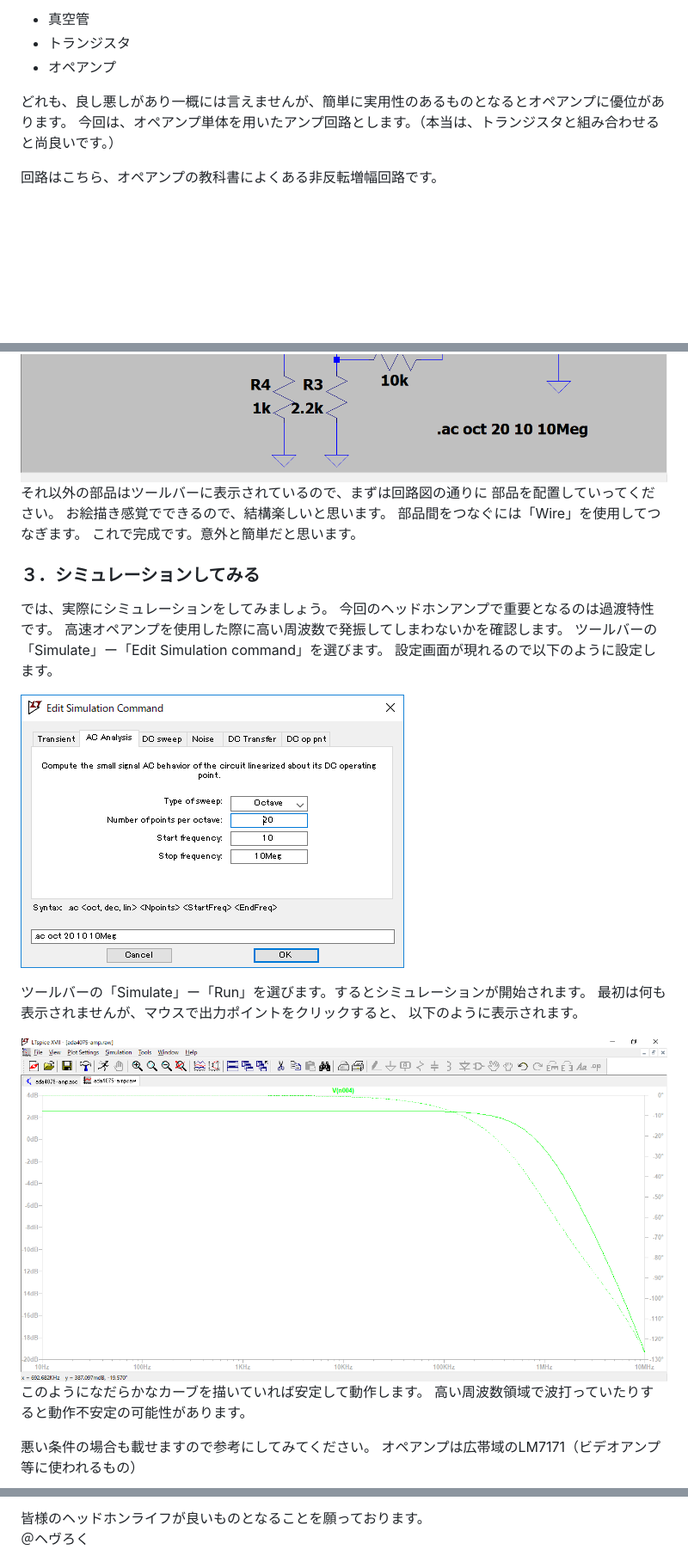
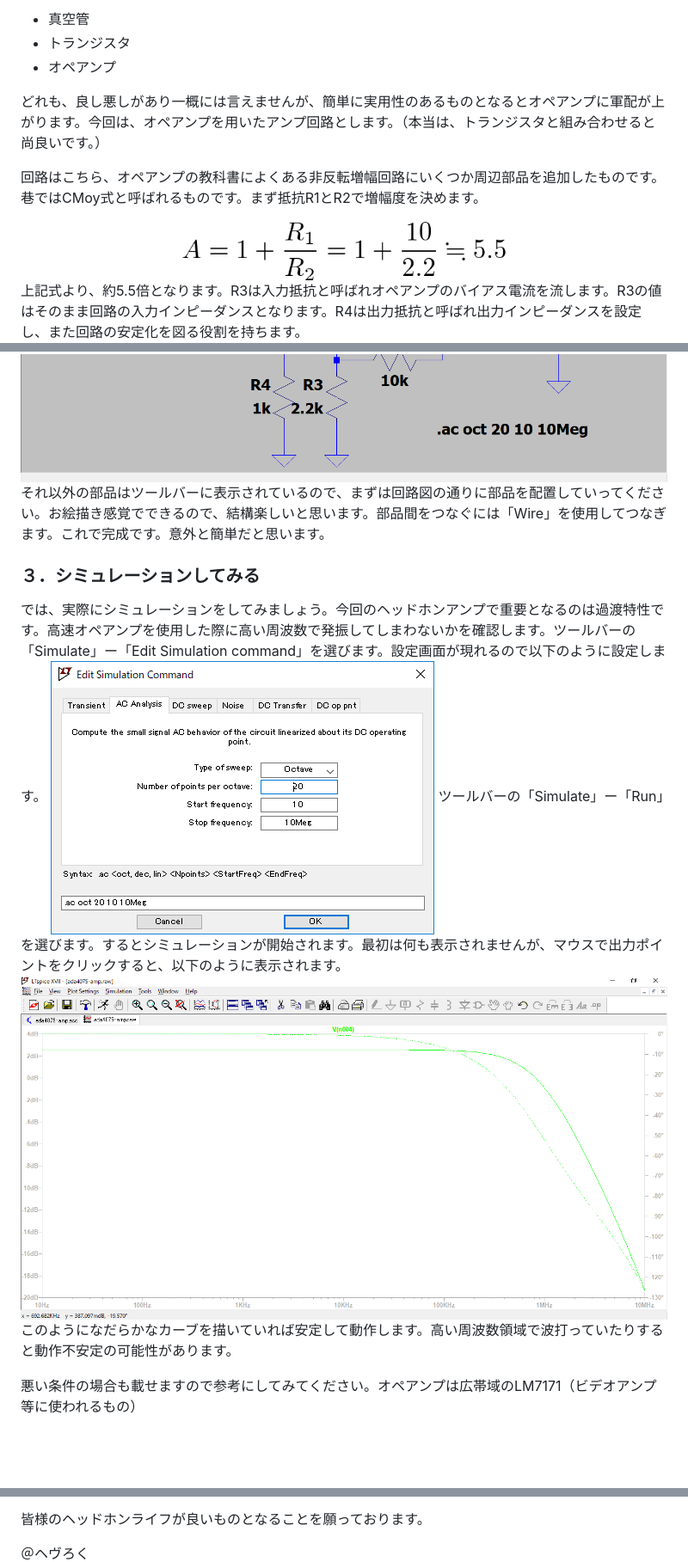
Before and after one commit to imas/imasbook, a Markdown page: articles/yuki-hevx86.md, 3 parts joined by grey strips. Shown: that part at 86% size. GitHub-like rendering; pictures changed too: articles/images/yuki-hevx86/av.png (added); blank space fills up the shorter version.

```diff
--- a/articles/yuki-hevx86.md
+++ b/articles/yuki-hevx86.md
@@ -47,10 +36,13 @@
 - トランジスタ
 - オペアンプ
 
-どれも、良し悪しがあり一概には言えませんが、簡単に実用性のあるものとなるとオペアンプに優位があります。
-今回は、オペアンプ単体を用いたアンプ回路とします。（本当は、トランジスタと組み合わせると尚良いです。）
+どれも、良し悪しがあり一概には言えませんが、簡単に実用性のあるものとなるとオペアンプに軍配が上がります。今回は、オペアンプを用いたアンプ回路とします。（本当は、トランジスタと組み合わせると尚良いです。）
 
-回路はこちら、オペアンプの教科書によくある非反転増幅回路です。
+回路はこちら、オペアンプの教科書によくある非反転増幅回路にいくつか周辺部品を追加したものです。巷ではCMoy式と呼ばれるものです。まず抵抗R1とR2で増幅度を決めます。
+<center>
+<img src="images/yuki-hevx86/av.png" width=50%>
+</center>
+上記式より、約5.5倍となります。R3は入力抵抗と呼ばれオペアンプのバイアス電流を流します。R3の値はそのまま回路の入力インピーダンスとなります。R4は出力抵抗と呼ばれ出力インピーダンスを設定し、また回路の安定化を図る役割を持ちます。
 <img src="images/yuki-hevx86/opamp.png" width=100%>
 これをベースに作りこんでいきます。
 
@@ -121,30 +91,12 @@ LTspice上で「New Sechematic」を選び新規回路図を作成します。
 <img src="images/yuki-hevx86/ltspice000.png" width=100%>
-
-それ以外の部品はツールバーに表示されているので、まずは回路図の通りに
-部品を配置していってください。
-お絵描き感覚でできるので、結構楽しいと思います。
-部品間をつなぐには「Wire」を使用してつなぎます。
-これで完成です。意外と簡単だと思います。
+それ以外の部品はツールバーに表示されているので、まずは回路図の通りに部品を配置していってください。お絵描き感覚でできるので、結構楽しいと思います。部品間をつなぐには「Wire」を使用してつなぎます。これで完成です。意外と簡単だと思います。
 
 ### ３．シミュレーションしてみる
-では、実際にシミュレーションをしてみましょう。
-今回のヘッドホンアンプで重要となるのは過渡特性です。
-高速オペアンプを使用した際に高い周波数で発振してしまわないかを確認します。
-ツールバーの「Simulate」ー「Edit Simulation command」を選びます。
-設定画面が現れるので以下のように設定します。
+では、実際にシミュレーションをしてみましょう。今回のヘッドホンアンプで重要となるのは過渡特性です。高速オペアンプを使用した際に高い周波数で発振してしまわないかを確認します。ツールバーの「Simulate」ー「Edit Simulation command」を選びます。設定画面が現れるので以下のように設定します。
+![シミュレーション設定](images/yuki-hevx86/ltspice001.png)
+ツールバーの「Simulate」ー「Run」を選びます。するとシミュレーションが開始されます。最初は何も表示されませんが、マウスで出力ポイントをクリックすると、以下のように表示されます。
+<img src="images/yuki-hevx86/ltspice003.png" width=100%>
+このようになだらかなカーブを描いていれば安定して動作します。高い周波数領域で波打っていたりすると動作不安定の可能性があります。
 
-![シミュレーション設定](images/yuki-hevx86/ltspice001.png)
-
-ツールバーの「Simulate」ー「Run」を選びます。するとシミュレーションが開始されます。
-最初は何も表示されませんが、マウスで出力ポイントをクリックすると、
-以下のように表示されます。
-
-<img src="images/yuki-hevx86/ltspice003.png" width=100%>
-
-このようになだらかなカーブを描いていれば安定して動作します。
-高い周波数領域で波打っていたりすると動作不安定の可能性があります。
-
-悪い条件の場合も載せますので参考にしてみてください。
-オペアンプは広帯域のLM7171（ビデオアンプ等に使われるもの）
-
+悪い条件の場合も載せますので参考にしてみてください。オペアンプは広帯域のLM7171（ビデオアンプ等に使われるもの）
 <img src="images/yuki-hevx86/ltspice004.png" width=100%>
@@ -216,5 +153,5 @@ AutoCADを手掛けるメーカーのEAGLEという電気CADを使います。
 
-皆様のヘッドホンライフが良いものとなることを願っております。 <br>
-＠ヘヴろく <br>
+皆様のヘッドホンライフが良いものとなることを願っております。
 
+＠ヘヴろく
 <img src="images/yuki-hevx86/hpa.jpg" width=100%>
```
Also changed, not shown: other parts of articles/yuki-hevx86.md (+29 -77 lines), articles/images/yuki-hevx86/sample.png (deleted).
